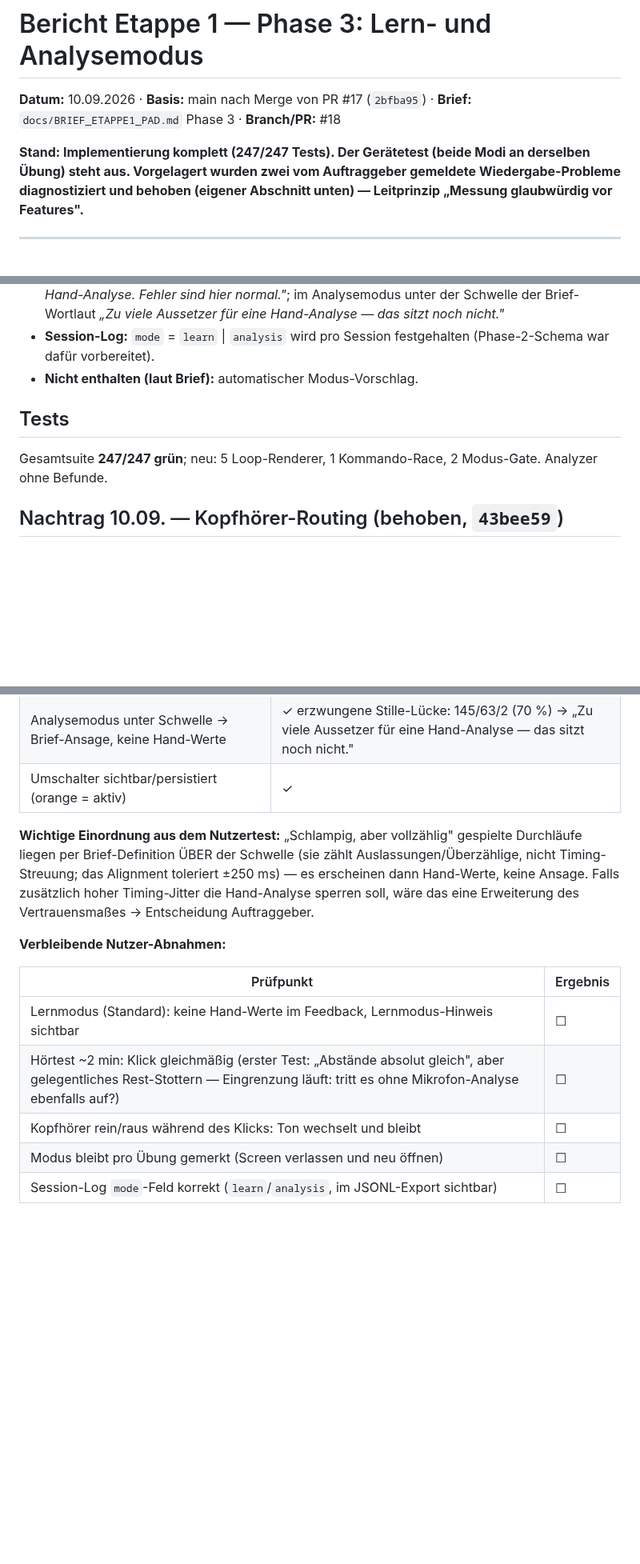
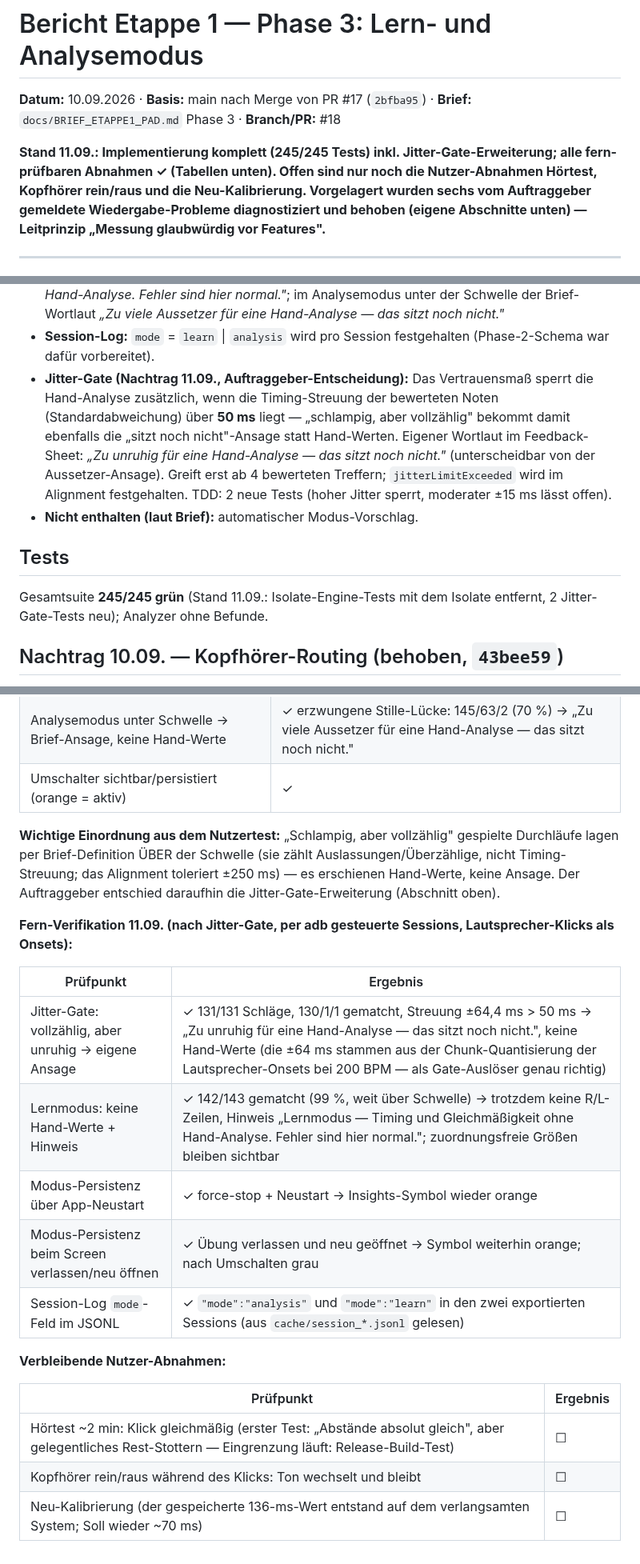
Before and after one commit to Ruesti/drum_coach, a Markdown page: docs/BERICHT_ETAPPE1_P3.md, 3 parts joined by grey strips. Shown at 80% size. Drawn GitHub-style; blank space fills up the shorter version.

Commit message:
docs(P3): Jitter-Gate + Fern-Verifikationen 11.09. im Bericht (Lernmodus, Persistenz, JSONL-mode)
Co-Authored-By: Claude Fable 5 <noreply@anthropic.com>
Claude-Session: https://claude.ai/code/session_01V9XRYff5byNfZBMmqm8Fix

```diff
--- a/docs/BERICHT_ETAPPE1_P3.md
+++ b/docs/BERICHT_ETAPPE1_P3.md
@@ -3,10 +3,12 @@
 **Datum:** 10.09.2026 · **Basis:** main nach Merge von PR #17 (`2bfba95`)
 · **Brief:** `docs/BRIEF_ETAPPE1_PAD.md` Phase 3 · **Branch/PR:** #18
 
-**Stand: Implementierung komplett (247/247 Tests). Der Gerätetest (beide
-Modi an derselben Übung) steht aus. Vorgelagert wurden zwei vom Auftraggeber
-gemeldete Wiedergabe-Probleme diagnostiziert und behoben (eigener Abschnitt
-unten) — Leitprinzip „Messung glaubwürdig vor Features".**
+**Stand 11.09.: Implementierung komplett (245/245 Tests) inkl.
+Jitter-Gate-Erweiterung; alle fern-prüfbaren Abnahmen ✓ (Tabellen unten).
+Offen sind nur noch die Nutzer-Abnahmen Hörtest, Kopfhörer rein/raus und
+die Neu-Kalibrierung. Vorgelagert wurden sechs vom Auftraggeber gemeldete
+Wiedergabe-Probleme diagnostiziert und behoben (eigene Abschnitte unten)
+— Leitprinzip „Messung glaubwürdig vor Features".**
 
 ---
 
@@ -73,12 +75,22 @@ keine hörbaren Tempo-Schwankungen oder Aussetzer mehr. ☐
   *„Zu viele Aussetzer für eine Hand-Analyse — das sitzt noch nicht."*
 - **Session-Log:** `mode` = `learn` | `analysis` wird pro Session
   festgehalten (Phase-2-Schema war dafür vorbereitet).
+- **Jitter-Gate (Nachtrag 11.09., Auftraggeber-Entscheidung):** Das
+  Vertrauensmaß sperrt die Hand-Analyse zusätzlich, wenn die
+  Timing-Streuung der bewerteten Noten (Standardabweichung) über
+  **50 ms** liegt — „schlampig, aber vollzählig" bekommt damit ebenfalls
+  die „sitzt noch nicht"-Ansage statt Hand-Werten. Eigener Wortlaut im
+  Feedback-Sheet: *„Zu unruhig für eine Hand-Analyse — das sitzt noch
+  nicht."* (unterscheidbar von der Aussetzer-Ansage). Greift erst ab
+  4 bewerteten Treffern; `jitterLimitExceeded` wird im Alignment
+  festgehalten. TDD: 2 neue Tests (hoher Jitter sperrt, moderater
+  ±15 ms lässt offen).
 - **Nicht enthalten (laut Brief):** automatischer Modus-Vorschlag.
 
 ## Tests
 
-Gesamtsuite **247/247 grün**; neu: 5 Loop-Renderer, 1 Kommando-Race,
-2 Modus-Gate. Analyzer ohne Befunde.
+Gesamtsuite **245/245 grün** (Stand 11.09.: Isolate-Engine-Tests mit dem
+Isolate entfernt, 2 Jitter-Gate-Tests neu); Analyzer ohne Befunde.
 
 ## Nachtrag 10.09. — Kopfhörer-Routing (behoben, `43bee59`)
 
@@ -121,18 +133,27 @@ Sessions, Lautsprecher-Klicks als Onsets):**
 | Umschalter sichtbar/persistiert (orange = aktiv) | ✓ |
 
 **Wichtige Einordnung aus dem Nutzertest:** „Schlampig, aber vollzählig"
-gespielte Durchläufe liegen per Brief-Definition ÜBER der Schwelle (sie
+gespielte Durchläufe lagen per Brief-Definition ÜBER der Schwelle (sie
 zählt Auslassungen/Überzählige, nicht Timing-Streuung; das Alignment
-toleriert ±250 ms) — es erscheinen dann Hand-Werte, keine Ansage. Falls
-zusätzlich hoher Timing-Jitter die Hand-Analyse sperren soll, wäre das
-eine Erweiterung des Vertrauensmaßes → Entscheidung Auftraggeber.
+toleriert ±250 ms) — es erschienen Hand-Werte, keine Ansage. Der
+Auftraggeber entschied daraufhin die Jitter-Gate-Erweiterung (Abschnitt
+oben).
+
+**Fern-Verifikation 11.09. (nach Jitter-Gate, per adb gesteuerte
+Sessions, Lautsprecher-Klicks als Onsets):**
+
+| Prüfpunkt | Ergebnis |
+|---|---|
+| Jitter-Gate: vollzählig, aber unruhig → eigene Ansage | ✓ 131/131 Schläge, 130/1/1 gematcht, Streuung ±64,4 ms > 50 ms → „Zu unruhig für eine Hand-Analyse — das sitzt noch nicht.", keine Hand-Werte (die ±64 ms stammen aus der Chunk-Quantisierung der Lautsprecher-Onsets bei 200 BPM — als Gate-Auslöser genau richtig) |
+| Lernmodus: keine Hand-Werte + Hinweis | ✓ 142/143 gematcht (99 %, weit über Schwelle) → trotzdem keine R/L-Zeilen, Hinweis „Lernmodus — Timing und Gleichmäßigkeit ohne Hand-Analyse. Fehler sind hier normal."; zuordnungsfreie Größen bleiben sichtbar |
+| Modus-Persistenz über App-Neustart | ✓ force-stop + Neustart → Insights-Symbol wieder orange |
+| Modus-Persistenz beim Screen verlassen/neu öffnen | ✓ Übung verlassen und neu geöffnet → Symbol weiterhin orange; nach Umschalten grau |
+| Session-Log `mode`-Feld im JSONL | ✓ `"mode":"analysis"` und `"mode":"learn"` in den zwei exportierten Sessions (aus `cache/session_*.jsonl` gelesen) |
 
 **Verbleibende Nutzer-Abnahmen:**
 
 | Prüfpunkt | Ergebnis |
 |---|---|
-| Lernmodus (Standard): keine Hand-Werte im Feedback, Lernmodus-Hinweis sichtbar | ☐ |
-| Hörtest ~2 min: Klick gleichmäßig (erster Test: „Abstände absolut gleich", aber gelegentliches Rest-Stottern — Eingrenzung läuft: tritt es ohne Mikrofon-Analyse ebenfalls auf?) | ☐ |
+| Hörtest ~2 min: Klick gleichmäßig (erster Test: „Abstände absolut gleich", aber gelegentliches Rest-Stottern — Eingrenzung läuft: Release-Build-Test) | ☐ |
 | Kopfhörer rein/raus während des Klicks: Ton wechselt und bleibt | ☐ |
-| Modus bleibt pro Übung gemerkt (Screen verlassen und neu öffnen) | ☐ |
-| Session-Log `mode`-Feld korrekt (`learn`/`analysis`, im JSONL-Export sichtbar) | ☐ |
+| Neu-Kalibrierung (der gespeicherte 136-ms-Wert entstand auf dem verlangsamten System; Soll wieder ~70 ms) | ☐ |
```
